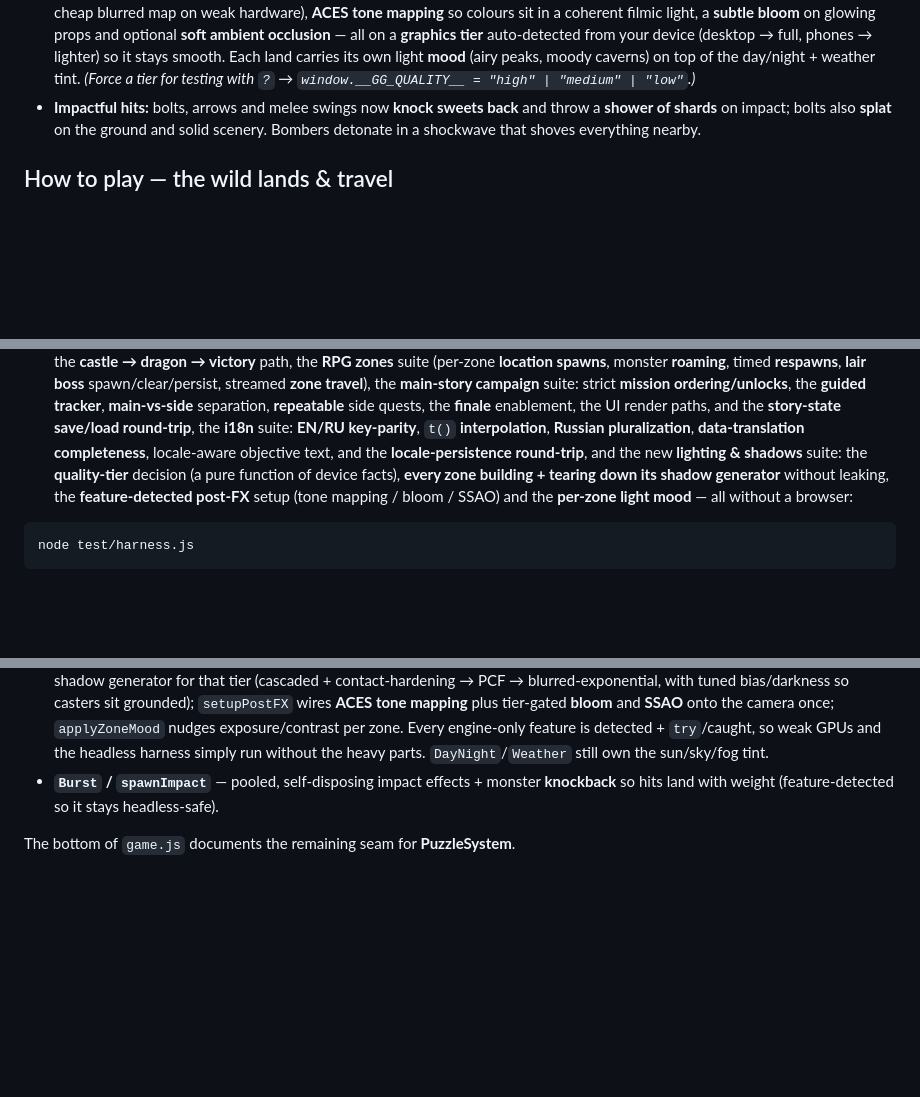
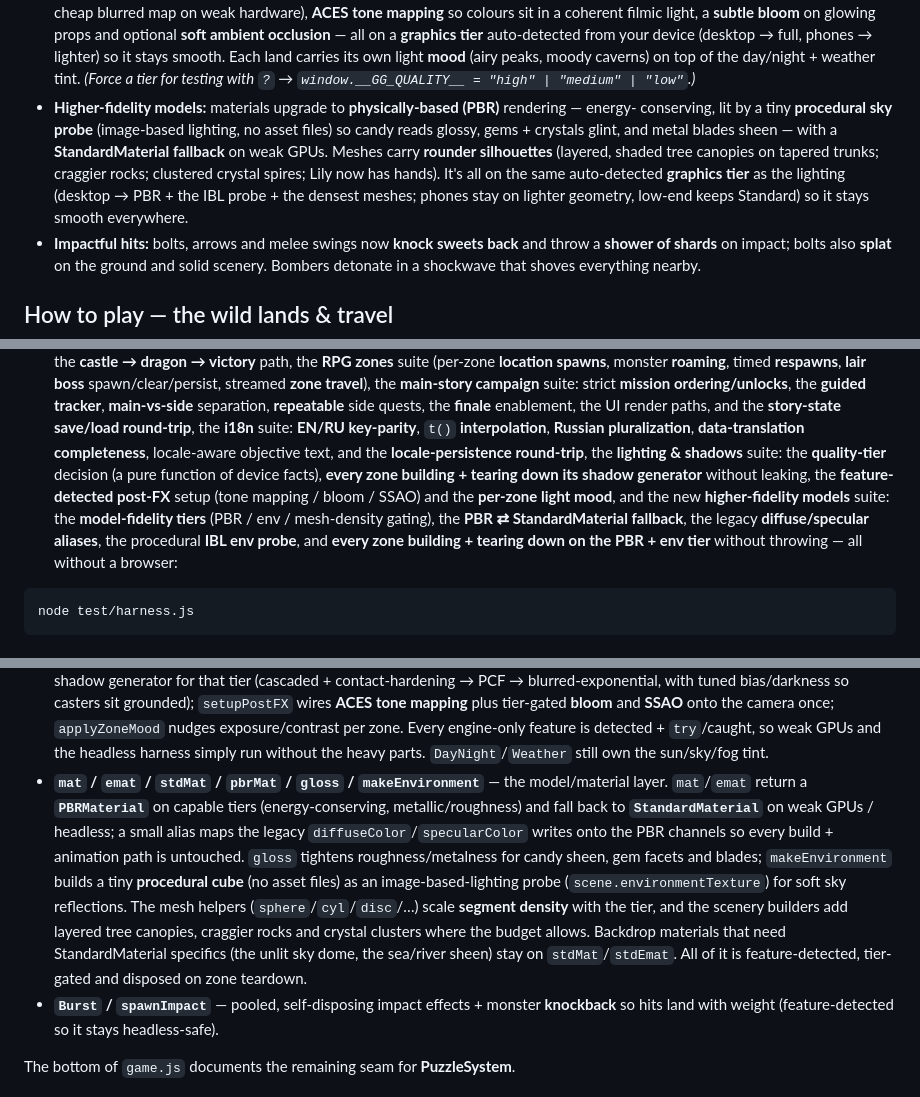
Before and after one commit to byuser/gg-3d, a Markdown page: README.md, 3 parts joined by grey strips. GitHub-like rendering; blank space fills up the shorter version.

````diff
--- a/README.md
+++ b/README.md
@@ -116,6 +116,13 @@ runs in English without a browser.
   device (desktop → full, phones → lighter) so it stays smooth. Each land carries its own light
   **mood** (airy peaks, moody caverns) on top of the day/night + weather tint. *(Force a tier for
   testing with `?` → `window.__GG_QUALITY__ = "high" | "medium" | "low"`.)*
+- **Higher-fidelity models:** materials upgrade to **physically-based (PBR)** rendering — energy-
+  conserving, lit by a tiny **procedural sky probe** (image-based lighting, no asset files) so
+  candy reads glossy, gems + crystals glint, and metal blades sheen — with a **StandardMaterial
+  fallback** on weak GPUs. Meshes carry **rounder silhouettes** (layered, shaded tree canopies on
+  tapered trunks; craggier rocks; clustered crystal spires; Lily now has hands). It's all on the
+  same auto-detected **graphics tier** as the lighting (desktop → PBR + the IBL probe + the densest
+  meshes; phones stay on lighter geometry, low-end keeps Standard) so it stays smooth everywhere.
 - **Impactful hits:** bolts, arrows and melee swings now **knock sweets back** and throw a
   **shower of shards** on impact; bolts also **splat** on the ground and solid scenery. Bombers
   detonate in a shockwave that shoves everything nearby.
@@ -253,10 +260,14 @@ suite: strict **mission ordering/unlocks**, the **guided tracker**, **main-vs-si
 **repeatable** side quests, the **finale** enablement, the UI render paths, and the **story-state
 save/load round-trip**, the **i18n** suite: **EN/RU key-parity**, `t()`
 **interpolation**, **Russian pluralization**, **data-translation completeness**, locale-aware
-objective text, and the **locale-persistence round-trip**, and the new **lighting & shadows**
+objective text, and the **locale-persistence round-trip**, the **lighting & shadows**
 suite: the **quality-tier** decision (a pure function of device facts), **every zone building +
 tearing down its shadow generator** without leaking, the **feature-detected post-FX** setup
-(tone mapping / bloom / SSAO) and the **per-zone light mood** — all without a browser:
+(tone mapping / bloom / SSAO) and the **per-zone light mood**, and the new **higher-fidelity
+models** suite: the **model-fidelity tiers** (PBR / env / mesh-density gating), the **PBR ⇄
+StandardMaterial fallback**, the legacy **diffuse/specular aliases**, the procedural **IBL env
+probe**, and **every zone building + tearing down on the PBR + env tier** without throwing — all
+without a browser:
 
 ```bash
 node test/harness.js
@@ -338,6 +349,17 @@ node test/harness.js
   tier-gated **bloom** and **SSAO** onto the camera once; `applyZoneMood` nudges exposure/contrast
   per zone. Every engine-only feature is detected + `try`/caught, so weak GPUs and the headless
   harness simply run without the heavy parts. `DayNight`/`Weather` still own the sun/sky/fog tint.
+- **`mat` / `emat` / `stdMat` / `pbrMat` / `gloss` / `makeEnvironment`** — the model/material layer.
+  `mat`/`emat` return a **`PBRMaterial`** on capable tiers (energy-conserving, metallic/roughness)
+  and fall back to **`StandardMaterial`** on weak GPUs / headless; a small alias maps the legacy
+  `diffuseColor`/`specularColor` writes onto the PBR channels so every build + animation path is
+  untouched. `gloss` tightens roughness/metalness for candy sheen, gem facets and blades;
+  `makeEnvironment` builds a tiny **procedural cube** (no asset files) as an image-based-lighting
+  probe (`scene.environmentTexture`) for soft sky reflections. The mesh helpers
+  (`sphere`/`cyl`/`disc`/…) scale **segment density** with the tier, and the scenery builders add
+  layered tree canopies, craggier rocks and crystal clusters where the budget allows. Backdrop
+  materials that need StandardMaterial specifics (the unlit sky dome, the sea/river sheen) stay on
+  `stdMat`/`stdEmat`. All of it is feature-detected, tier-gated and disposed on zone teardown.
 - **`Burst` / `spawnImpact`** — pooled, self-disposing impact effects + monster **knockback** so
   hits land with weight (feature-detected so it stays headless-safe).
 
````
Also changed, not shown: other parts of README.md (+4 -0 lines), TODO.md (+35 -1 lines).
